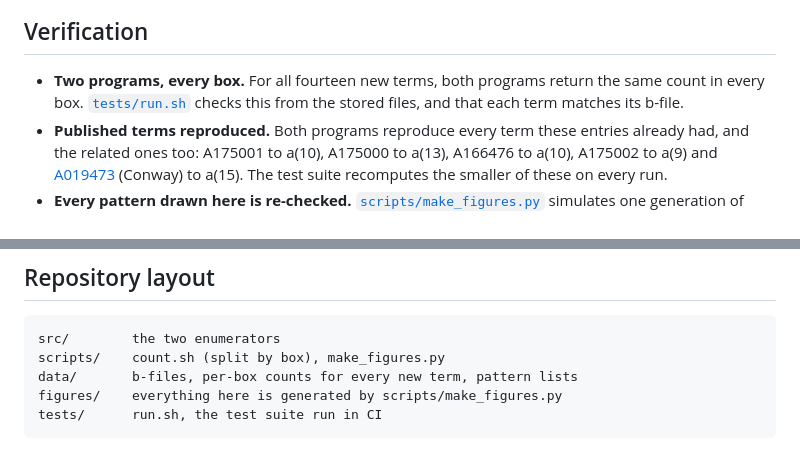
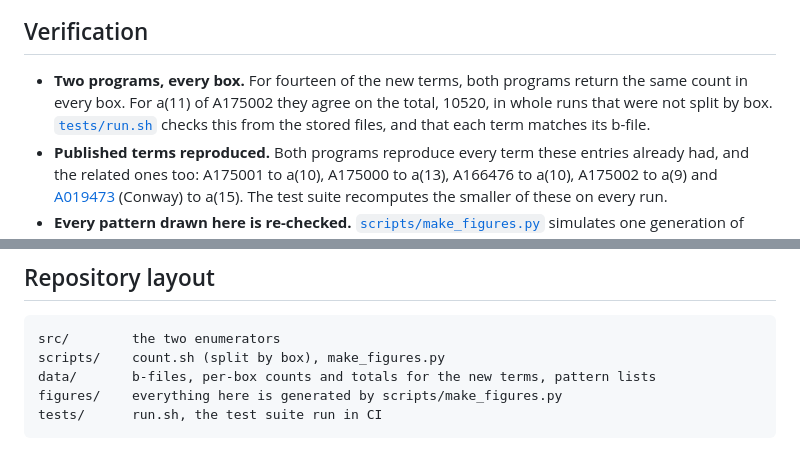
Before and after one commit to joelcanary/still-lifes-move-highlife-2x2, a Markdown page: README.md, 2 parts joined by grey strips. GitHub-like rendering.

````diff
--- a/README.md
+++ b/README.md
@@ -47,7 +47,7 @@ Every count is split by box size, and the two programs must agree on **every box
 
 ## Verification
 
-- **Two programs, every box.** For all fourteen new terms, both programs return the same count in every box. [`tests/run.sh`](tests/run.sh) checks this from the stored files, and that each term matches its b-file.
+- **Two programs, every box.** For fourteen of the new terms, both programs return the same count in every box. For a(11) of A175002 they agree on the total, 10520, in whole runs that were not split by box. [`tests/run.sh`](tests/run.sh) checks this from the stored files, and that each term matches its b-file.
 - **Published terms reproduced.** Both programs reproduce every term these entries already had, and the related ones too: A175001 to a(10), A175000 to a(13), A166476 to a(10), A175002 to a(9) and [A019473](https://oeis.org/A019473) (Conway) to a(15). The test suite recomputes the smaller of these on every run.
 - **Every pattern drawn here is re-checked.** [`scripts/make_figures.py`](scripts/make_figures.py) simulates one generation of each pattern before drawing it and refuses any that changes.
 
@@ -79,7 +79,7 @@ The cost grows quickly with *n*: a(17) of A175001 took about an hour per program
 ```
 src/        the two enumerators
 scripts/    count.sh (split by box), make_figures.py
-data/       b-files, per-box counts for every new term, pattern lists
+data/       b-files, per-box counts and totals for the new terms, pattern lists
 figures/    everything here is generated by scripts/make_figures.py
 tests/      run.sh, the test suite run in CI
 ```
````
Also changed, not shown: other parts of README.md (+4 -4 lines), figures/boxes-A175001-n17.png, figures/terms.png, 7 other files.
